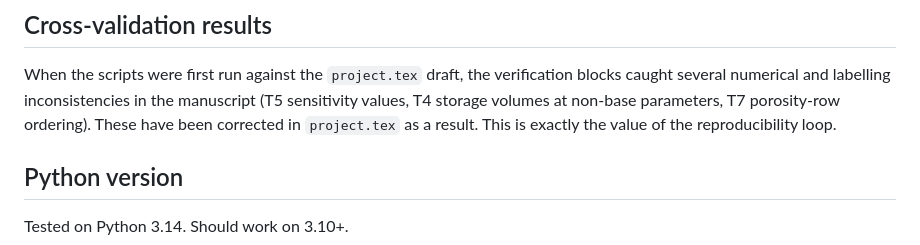
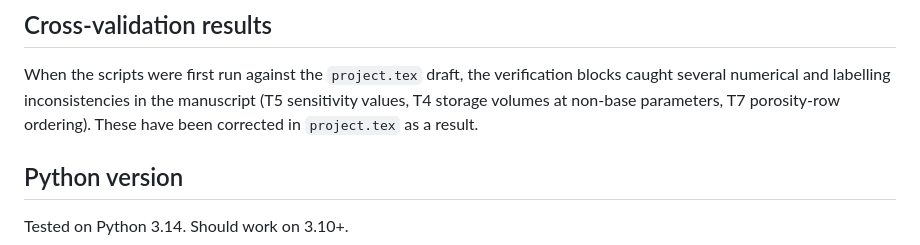
Before and after one commit to nairods/vienna-basin-geothermal-case-study, a Markdown page: README.md, the part around the change. Drawn GitHub-style.

Commit message:
Clarify README by removing unnecessary text
Removed redundant sentence about reproducibility loop.

```diff
--- a/README.md
+++ b/README.md
@@ -69,8 +69,7 @@ When the scripts were first run against the `project.tex` draft, the
 verification blocks caught several numerical and labelling inconsistencies
 in the manuscript (T5 sensitivity values, T4 storage volumes at non-base
 parameters, T7 porosity-row ordering). These have been corrected in
-`project.tex` as a result. This is exactly the value of the
-reproducibility loop.
+`project.tex` as a result.
 
 ## Python version
 
```
